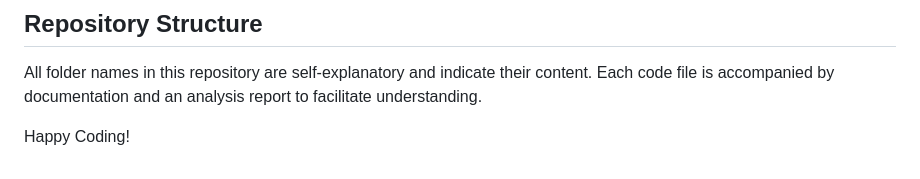
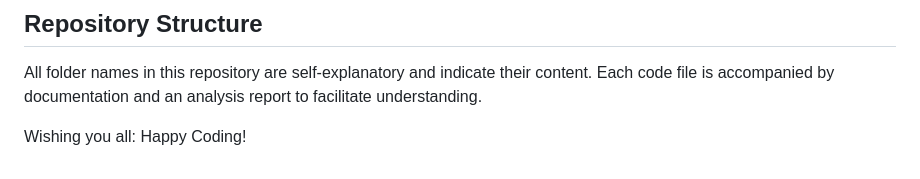
Before and after one commit to SamriddhaPathak/Visualization-and-Analysis-of-International-football-results-from-1872-to-2024, a Markdown page: README.md, the part around the change. Rendered like a GitHub page.

```diff
--- a/README.md
+++ b/README.md
@@ -127,4 +127,5 @@ Pandas is an essential library for data manipulation and analysis in Python. Its
 ## Repository Structure
 All folder names in this repository are self-explanatory and indicate their content. Each code file is accompanied by documentation and an analysis report to facilitate understanding.
 
-Happy Coding!
+   Wishing you all:
+    Happy Coding!
```
